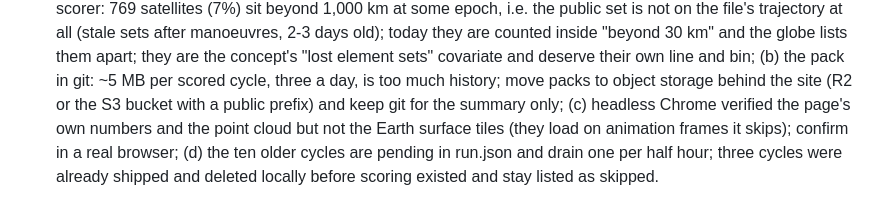
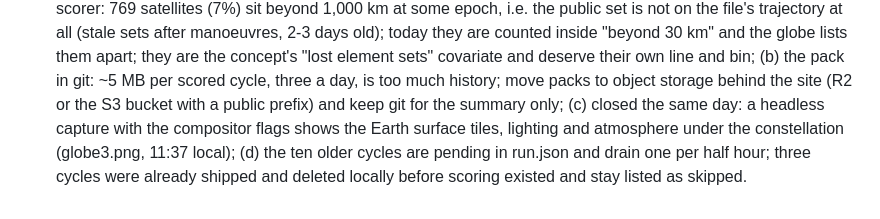
Before and after one commit to Kira-Ryan/ephemera, a Markdown page: PLAN.md, the part around the change. Rendered like a GitHub page.

Commit message:
PLAN: globe surface verified in the headless capture
Co-Authored-By: Claude Fable 5.1 <noreply@anthropic.com>

```diff
--- a/PLAN.md
+++ b/PLAN.md
@@ -227,7 +227,7 @@ document's tracking table, not here.
   (b) the pack in git: ~5 MB per scored cycle, three a day, is too much history; move packs to
       object storage behind the site (R2 or the S3 bucket with a public prefix) and keep git for
       the summary only;
-  (c) headless Chrome verified the page's own numbers and the point cloud but not the Earth
-      surface tiles (they load on animation frames it skips); confirm in a real browser;
+  (c) closed the same day: a headless capture with the compositor flags shows the Earth surface
+      tiles, lighting and atmosphere under the constellation (globe3.png, 11:37 local);
   (d) the ten older cycles are pending in run.json and drain one per half hour; three cycles were
       already shipped and deleted locally before scoring existed and stay listed as skipped.
```
